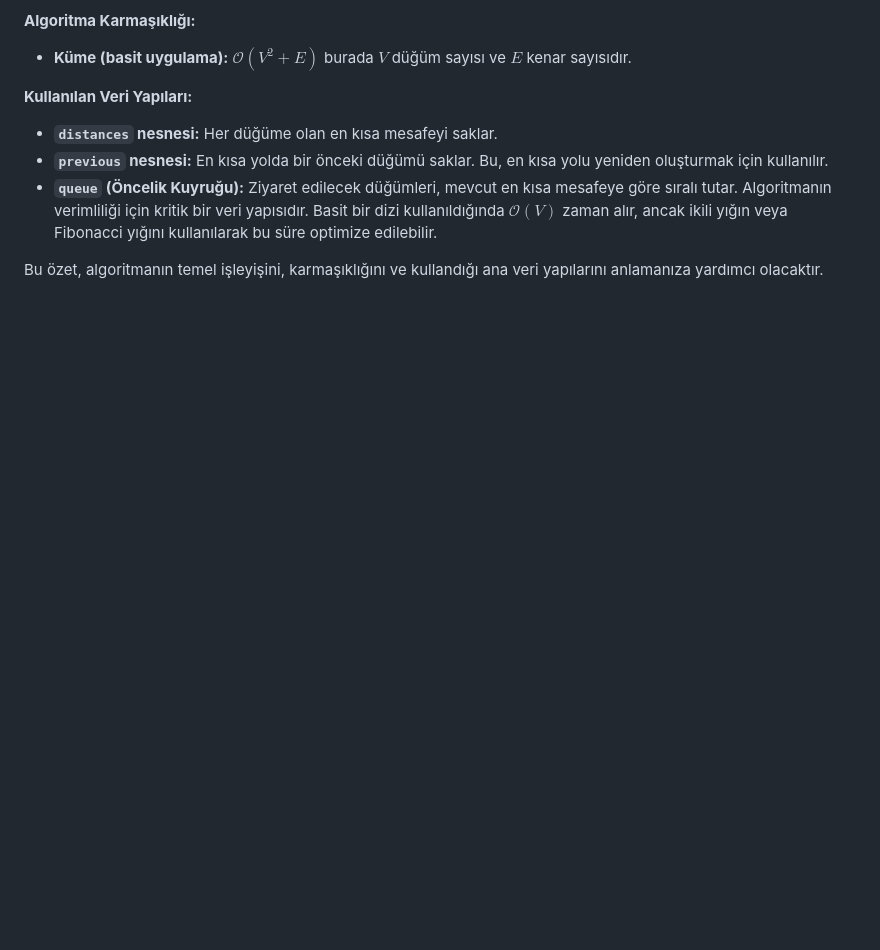
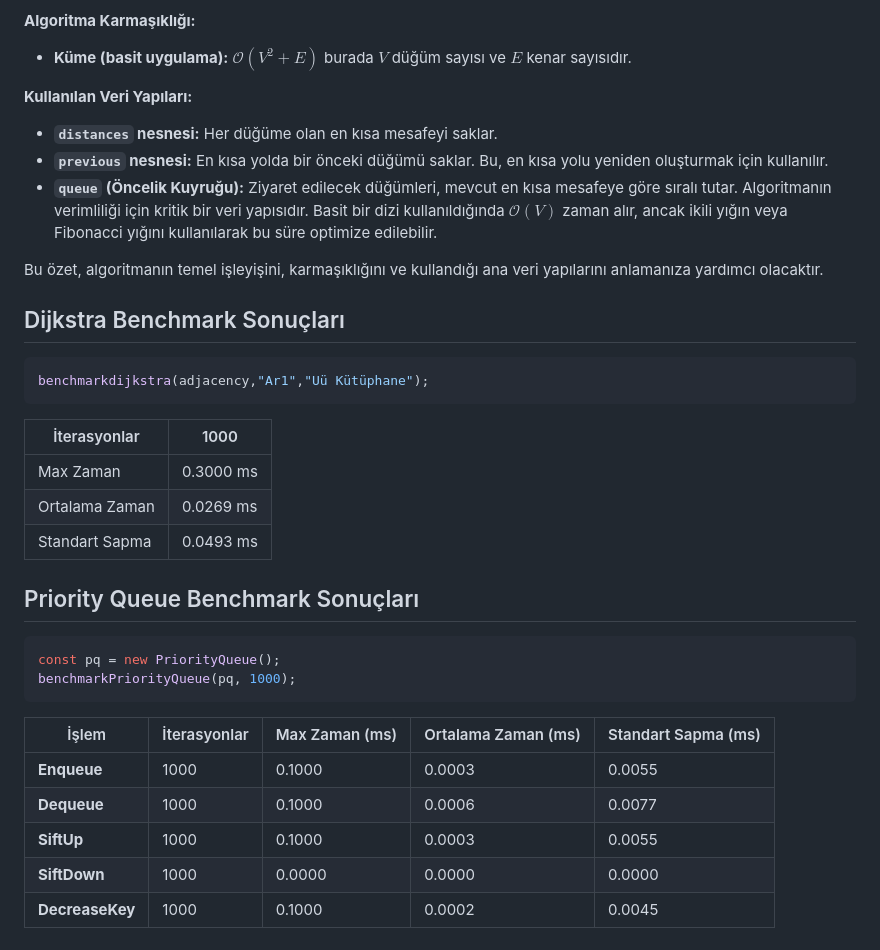
Before and after one commit to zyr1on/dataStructure-Project, a Markdown page: README.md, the part around the change. GitHub-like rendering; blank space fills up the shorter version.

````diff
--- a/README.md
+++ b/README.md
@@ -115,3 +115,27 @@ Dijkstra algoritması, ağırlıklı bir grafikteki başlangıç düğümünden
 * **`queue` (Öncelik Kuyruğu):** Ziyaret edilecek düğümleri, mevcut en kısa mesafeye göre sıralı tutar. Algoritmanın verimliliği için kritik bir veri yapısıdır. Basit bir dizi kullanıldığında $\mathcal{O}(V)$ zaman alır, ancak ikili yığın veya Fibonacci yığını kullanılarak bu süre optimize edilebilir.
 
 Bu özet, algoritmanın temel işleyişini, karmaşıklığını ve kullandığı ana veri yapılarını anlamanıza yardımcı olacaktır.
+
+
+
+## Dijkstra Benchmark Sonuçları
+```js
+benchmarkdijkstra(adjacency,"Ar1","Uü Kütüphane");
+```
+| İterasyonlar   |      1000 |
+|--------------  |-----------|
+| Max Zaman      | 0.3000 ms |
+| Ortalama Zaman | 0.0269 ms |
+| Standart Sapma | 0.0493 ms |
+## Priority Queue Benchmark Sonuçları
+```js
+const pq = new PriorityQueue();
+benchmarkPriorityQueue(pq, 1000);
+```
+| İşlem          | İterasyonlar | Max Zaman (ms) | Ortalama Zaman (ms) | Standart Sapma (ms) |
+|----------------|--------------|----------------|---------------------|---------------------|
+| **Enqueue**    | 1000         | 0.1000         | 0.0003              | 0.0055              |
+| **Dequeue**    | 1000         | 0.1000         | 0.0006              | 0.0077              |
+| **SiftUp**     | 1000         | 0.1000         | 0.0003              | 0.0055              |
+| **SiftDown**   | 1000         | 0.0000         | 0.0000              | 0.0000              |
+| **DecreaseKey**| 1000         | 0.1000         | 0.0002              | 0.0045              |
````
